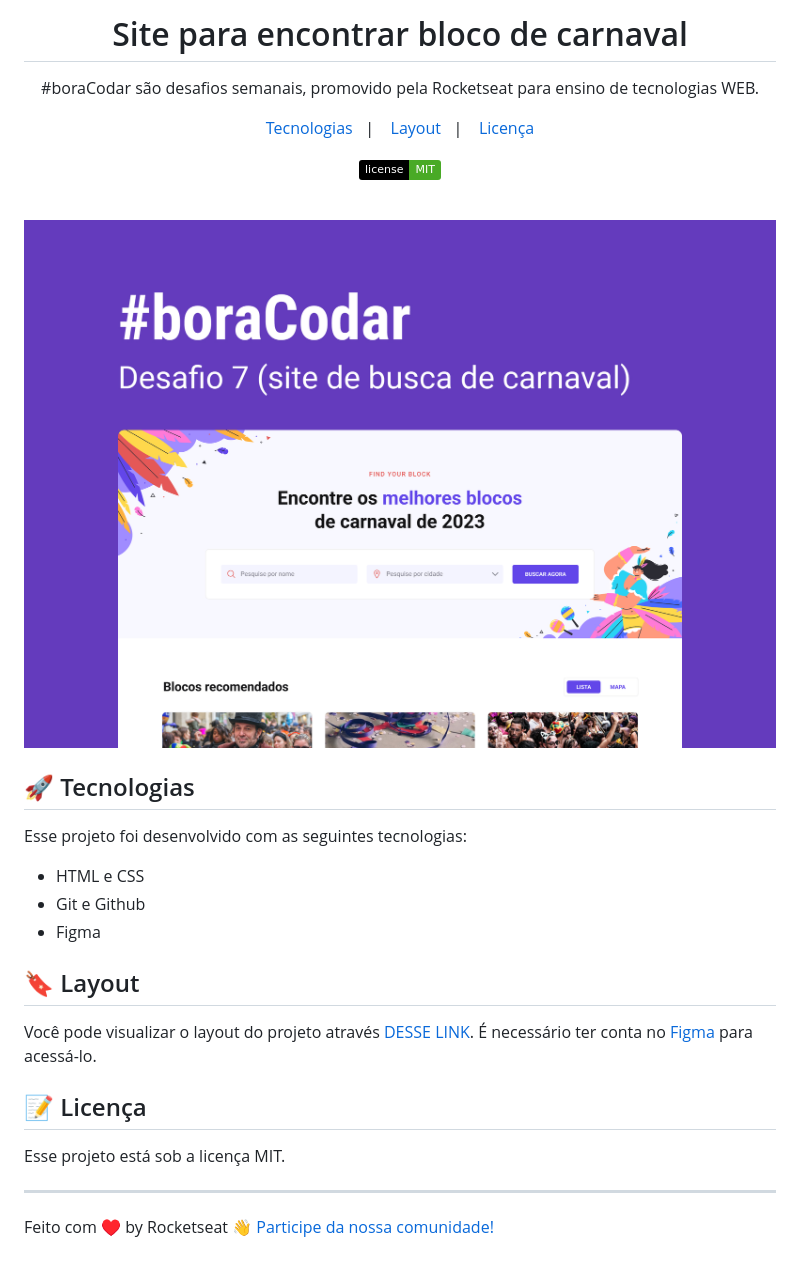
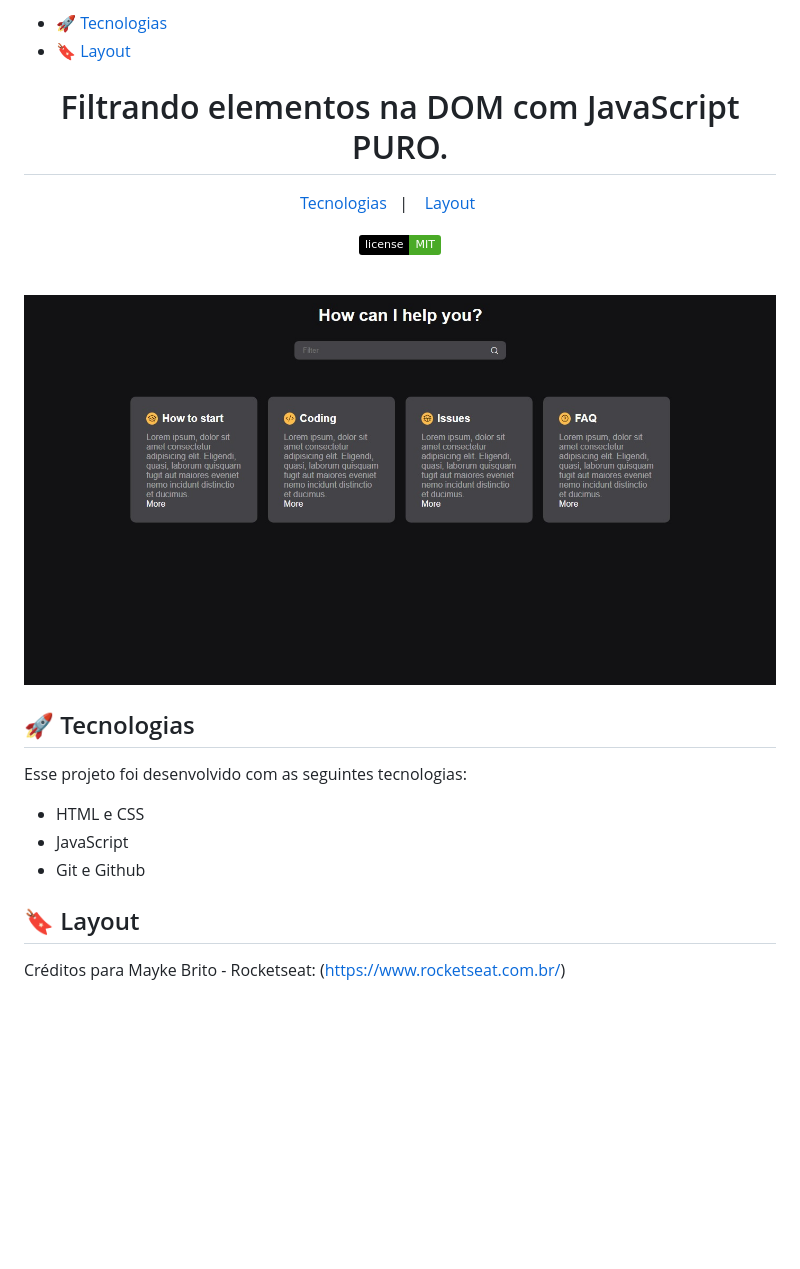
Before and after one commit to RenatodeePaula/Filtro-de-elemenso-Js-Puro, a Markdown page: .github/README.md, the part around the change. Rendered like a GitHub page; pictures changed too: .github/preview.jpg; badges without logos; blank space fills up the shorter version.

```diff
--- a/.github/README.md
+++ b/.github/README.md
@@ -1,13 +1,24 @@
-<h1 align="center"> Site para encontrar bloco de carnaval </h1>
+
+<!-- @import "[TOC]" {cmd="toc" depthFrom=1 depthTo=6 orderedList=false} -->
+
+<!-- code_chunk_output -->
+
+- [🚀 Tecnologias](#--tecnologias-)
+- [🔖 Layout](#--layout-)
+
+<!-- /code_chunk_output -->
+
+
+<!-- /code_chunk_output -->
+<h1 align="center"> Filtrando elementos na DOM com JavaScript PURO.</h1>
 
 <p align="center">
-#boraCodar são desafios semanais, promovido pela Rocketseat para ensino de tecnologias WEB. <br/>
 </p>
 
 <p align="center">
   <a href="#-tecnologias">Tecnologias</a>&nbsp;&nbsp;&nbsp;|&nbsp;&nbsp;&nbsp;
-  <a href="#-layout">Layout</a>&nbsp;&nbsp;&nbsp;|&nbsp;&nbsp;&nbsp;
-  <a href="#memo-licença">Licença</a>
+  <a href="#-layout">Layout</a>&nbsp;&nbsp;&nbsp;&nbsp;&nbsp;&nbsp;
+
 </p>
 
 <p align="center">
@@ -25,17 +36,9 @@
 Esse projeto foi desenvolvido com as seguintes tecnologias:
 
 - HTML e CSS
+- JavaScript
 - Git e Github
-- Figma
 
 ## 🔖 Layout
 
-Você pode visualizar o layout do projeto através [DESSE LINK](https://www.figma.com/community/file/1207675804423978995). É necessário ter conta no [Figma](https://figma.com) para acessá-lo.
-
-## :memo: Licença
-
-Esse projeto está sob a licença MIT.
-
----
-
-Feito com ♥ by Rocketseat :wave: [Participe da nossa comunidade!](https://discord.gg/rocketseat)
+Créditos para Mayke Brito - Rocketseat: (https://www.rocketseat.com.br/)
```
